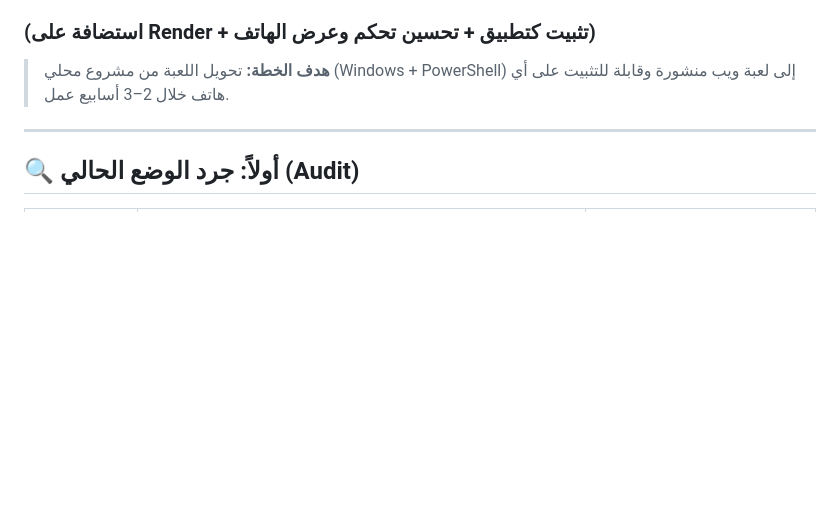
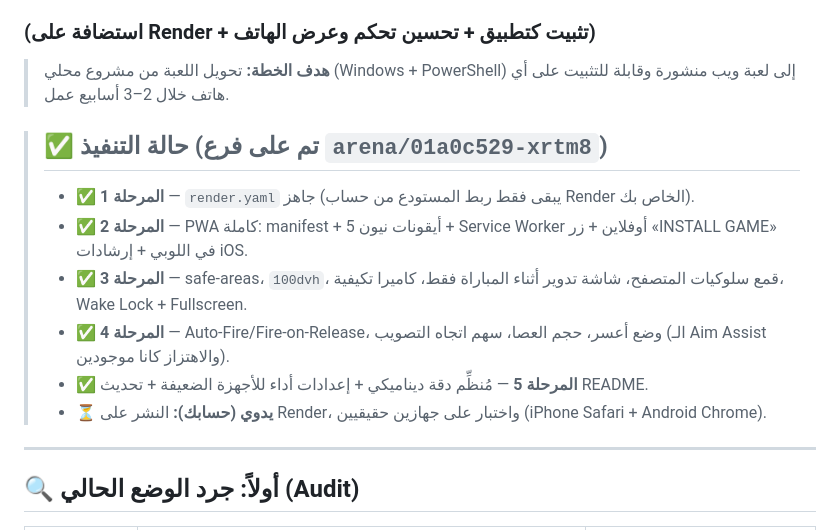
Before and after one commit to XRTM8/XRTM8, a Markdown page: OVERHAUL_PLAN.md, the part around the change. Drawn GitHub-style; blank space fills up the shorter version.

Commit message:
📋 Track overhaul execution status in OVERHAUL_PLAN.md
Co-authored-by: arena-agent <297053741+arena-agent@users.noreply.github.com>

```diff
--- a/OVERHAUL_PLAN.md
+++ b/OVERHAUL_PLAN.md
@@ -2,6 +2,14 @@
 ### (استضافة على Render + تثبيت كتطبيق + تحسين تحكم وعرض الهاتف)
 
 > **هدف الخطة:** تحويل اللعبة من مشروع محلي (Windows + PowerShell) إلى لعبة ويب منشورة وقابلة للتثبيت على أي هاتف خلال 2–3 أسابيع عمل.
+
+> ## ✅ حالة التنفيذ (تم على فرع `arena/01a0c529-xrtm8`)
+> * ✅ **المرحلة 1** — `render.yaml` جاهز (يبقى فقط ربط المستودع من حساب Render الخاص بك).
+> * ✅ **المرحلة 2** — PWA كاملة: manifest + 5 أيقونات نيون + Service Worker أوفلاين + زر «INSTALL GAME» في اللوبي + إرشادات iOS.
+> * ✅ **المرحلة 3** — safe-areas، `100dvh`، قمع سلوكيات المتصفح، شاشة تدوير أثناء المباراة فقط، كاميرا تكيفية، Wake Lock + Fullscreen.
+> * ✅ **المرحلة 4** — Auto-Fire/Fire-on-Release، وضع أعسر، حجم العصا، سهم اتجاه التصويب (الـ Aim Assist والاهتزاز كانا موجودين).
+> * ✅ **المرحلة 5** — مُنظِّم دقة ديناميكي + إعدادات أداء للأجهزة الضعيفة + تحديث README.
+> * ⏳ **يدوي (حسابك):** النشر على Render، واختبار على جهازين حقيقيين (iPhone Safari + Android Chrome).
 
 ---
 
```
